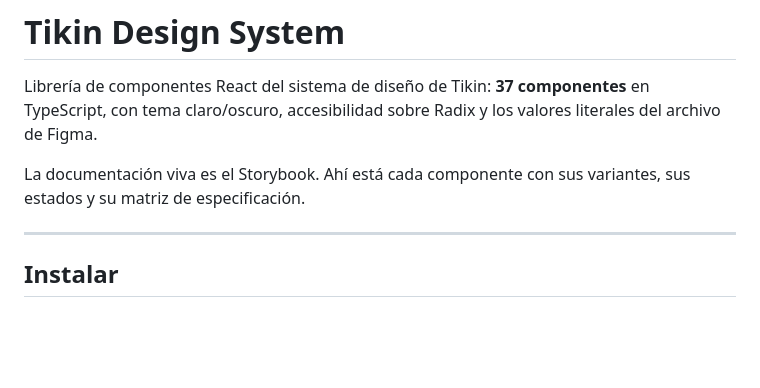
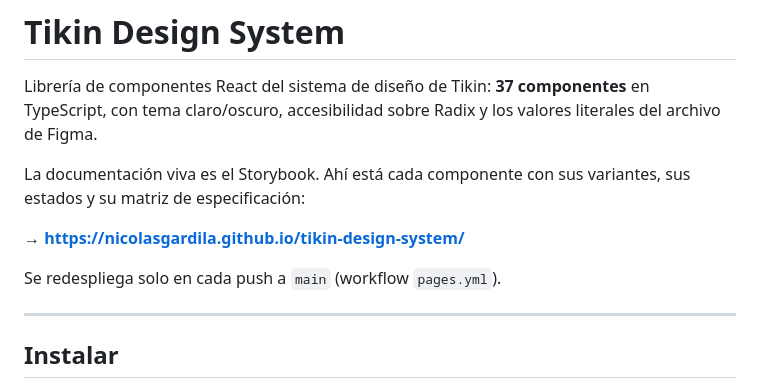
Before and after one commit to Tikinis/tikin-design-system, a Markdown page: README.md, the part around the change. Rendered like a GitHub page; blank space fills up the shorter version.

Commit message:
README: enlace al Storybook publicado
Co-Authored-By: Claude Opus 4.8 (1M context) <noreply@anthropic.com>

```diff
--- a/README.md
+++ b/README.md
@@ -5,7 +5,11 @@ en TypeScript, con tema claro/oscuro, accesibilidad sobre Radix y los valores
 literales del archivo de Figma.
 
 La documentación viva es el Storybook. Ahí está cada componente con sus
-variantes, sus estados y su matriz de especificación.
+variantes, sus estados y su matriz de especificación:
+
+**→ https://nicolasgardila.github.io/tikin-design-system/**
+
+Se redespliega solo en cada push a `main` (workflow `pages.yml`).
 
 ---
 
```
